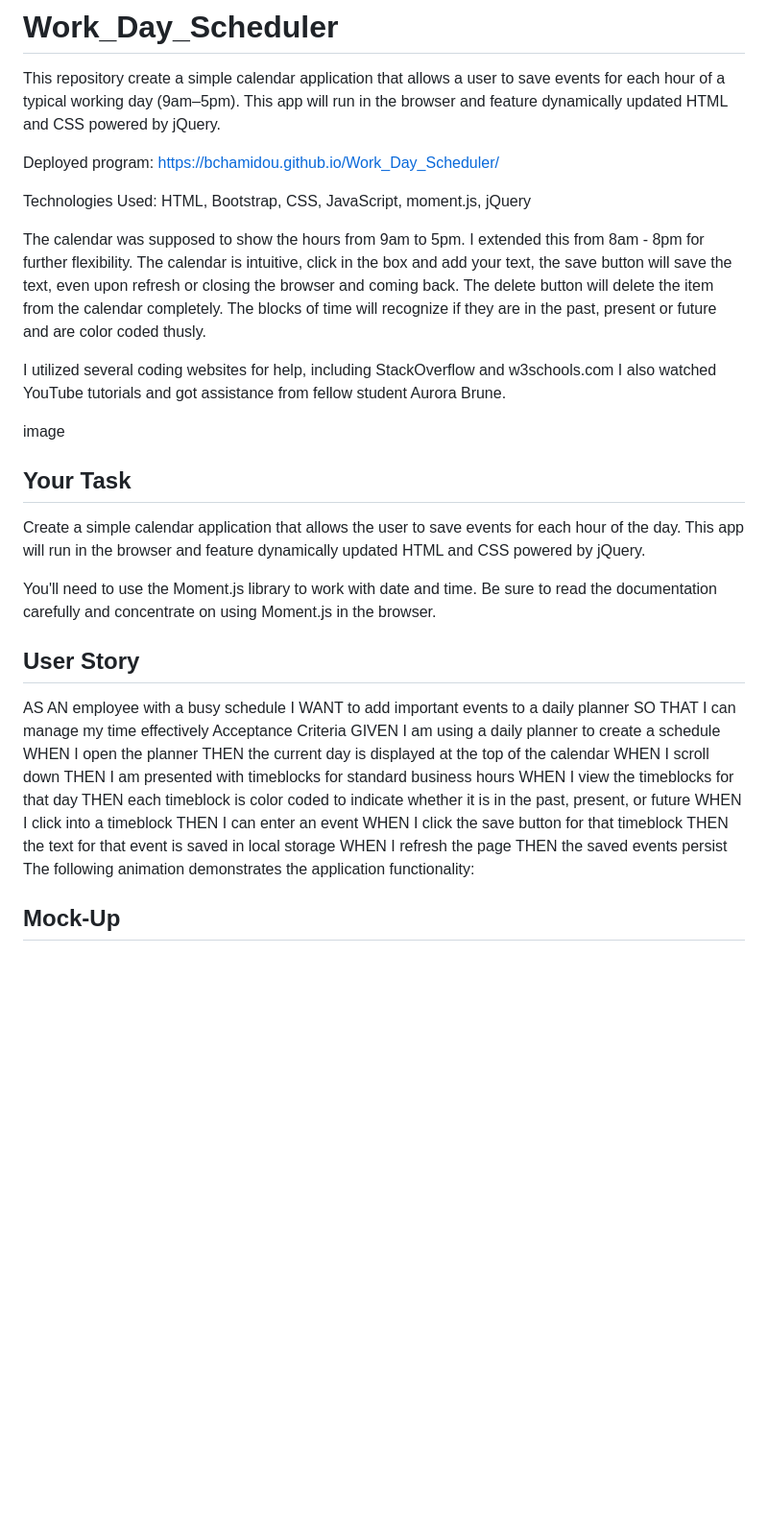
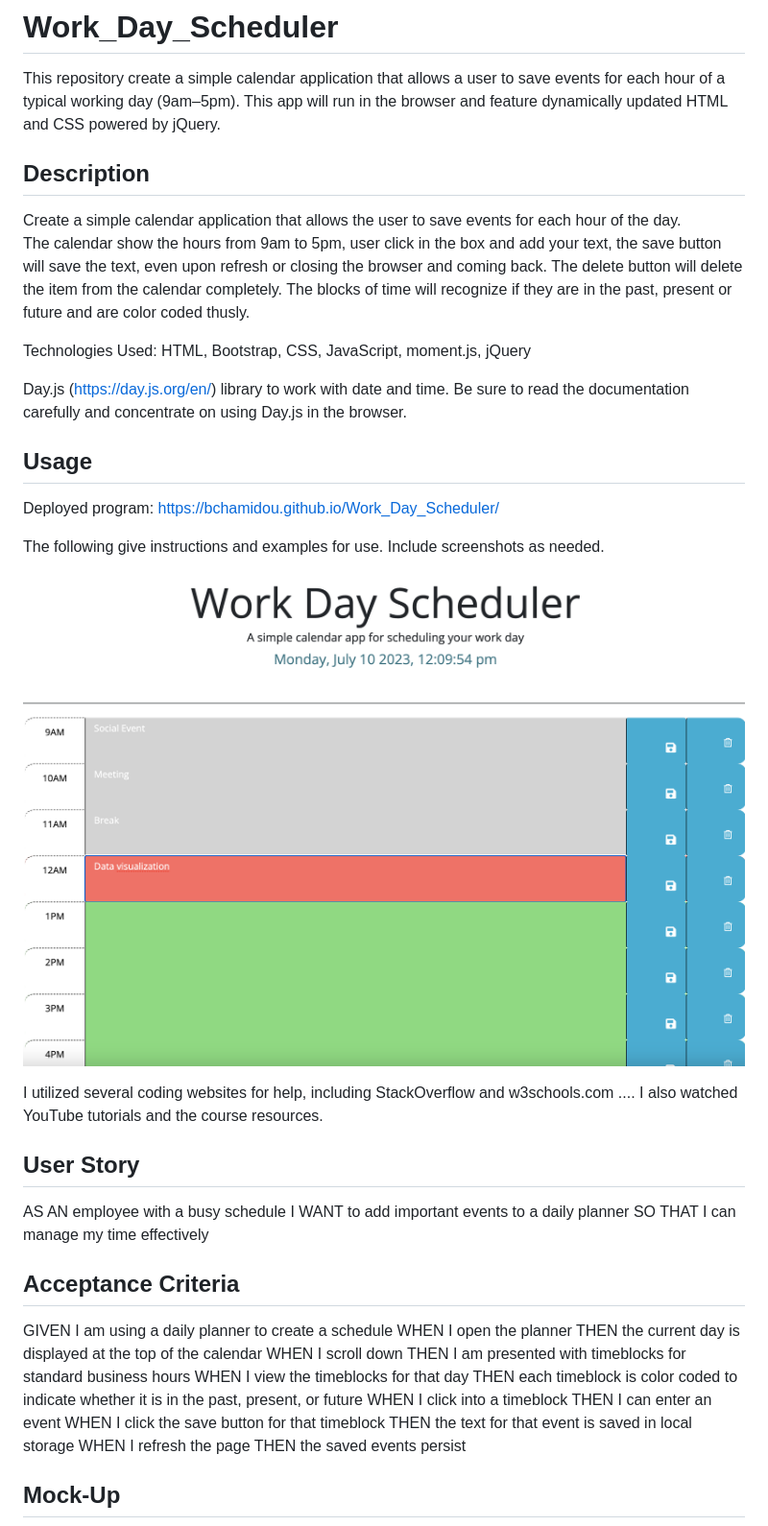
Before and after one commit to bchamidou/Work_Day_Scheduler, a Markdown page: README.md, the part around one of its changes. Shown at 96% size. Rendered like a GitHub page; pictures changed too: Assets/images 12.17.38/Day_scheduler.png (added); blank space fills up the shorter version.

```diff
--- a/README.md
+++ b/README.md
@@ -2,28 +2,32 @@
 
 This repository create a simple calendar application that allows a user to save events for each hour of a typical working day (9am–5pm). This app will run in the browser and feature dynamically updated HTML and CSS powered by jQuery.
 
-Deployed program: https://bchamidou.github.io/Work_Day_Scheduler/
+## Description
+
+Create a simple calendar application that allows the user to save events for each hour of the day.
+ The calendar show the hours from 9am to 5pm, user click in the box and add your text, the save button will save the text, even upon refresh or closing the browser and coming back. The delete button will delete the item from the calendar completely. The blocks of time will recognize if they are in the past, present or future and are color coded thusly.
 
 Technologies Used: HTML, Bootstrap, CSS, JavaScript, moment.js, jQuery
 
- The calendar was supposed to show the hours from 9am to 5pm. I extended this from 8am - 8pm for further flexibility. The calendar is intuitive, click in the box and add your text, the save button will save the text, even upon refresh or closing the browser and coming back. The delete button will delete the item from the calendar completely. The blocks of time will recognize if they are in the past, present or future and are color coded thusly.
+Day.js (https://day.js.org/en/) library to work with date and time. Be sure to read the documentation carefully and concentrate on using Day.js in the browser.
 
-I utilized several coding websites for help, including StackOverflow and w3schools.com I also watched YouTube tutorials and got assistance from fellow student Aurora Brune.
+## Usage
 
-image
+Deployed program: https://bchamidou.github.io/Work_Day_Scheduler/
 
-## Your Task
+The following give instructions and examples for use. Include screenshots as needed.
 
-Create a simple calendar application that allows the user to save events for each hour of the day. This app will run in the browser and feature dynamically updated HTML and CSS powered by jQuery.
+![Alt text](Assets/images%2012.17.38/Day_scheduler.png)
 
-You'll need to use the Moment.js library to work with date and time. Be sure to read the documentation carefully and concentrate on using Moment.js in the browser.
+I utilized several coding websites for help, including StackOverflow and w3schools.com .... I also watched YouTube tutorials and the course resources.
 
 ## User Story
 
 AS AN employee with a busy schedule
 I WANT to add important events to a daily planner
 SO THAT I can manage my time effectively
-Acceptance Criteria
+
+## Acceptance Criteria
 GIVEN I am using a daily planner to create a schedule
 WHEN I open the planner
 THEN the current day is displayed at the top of the calendar
@@ -37,7 +41,6 @@ WHEN I click the save button for that timeblock
 THEN the text for that event is saved in local storage
 WHEN I refresh the page
 THEN the saved events persist
-The following animation demonstrates the application functionality:
 
 ## Mock-Up
 
```
Also changed, not shown: other parts of README.md (+1 -6 lines), Assets/images 12.17.38/05-third-party-apis-homework-demo.gif (renamed from Assets/05-third-party-apis-homework-demo.gif), 5 other files.
